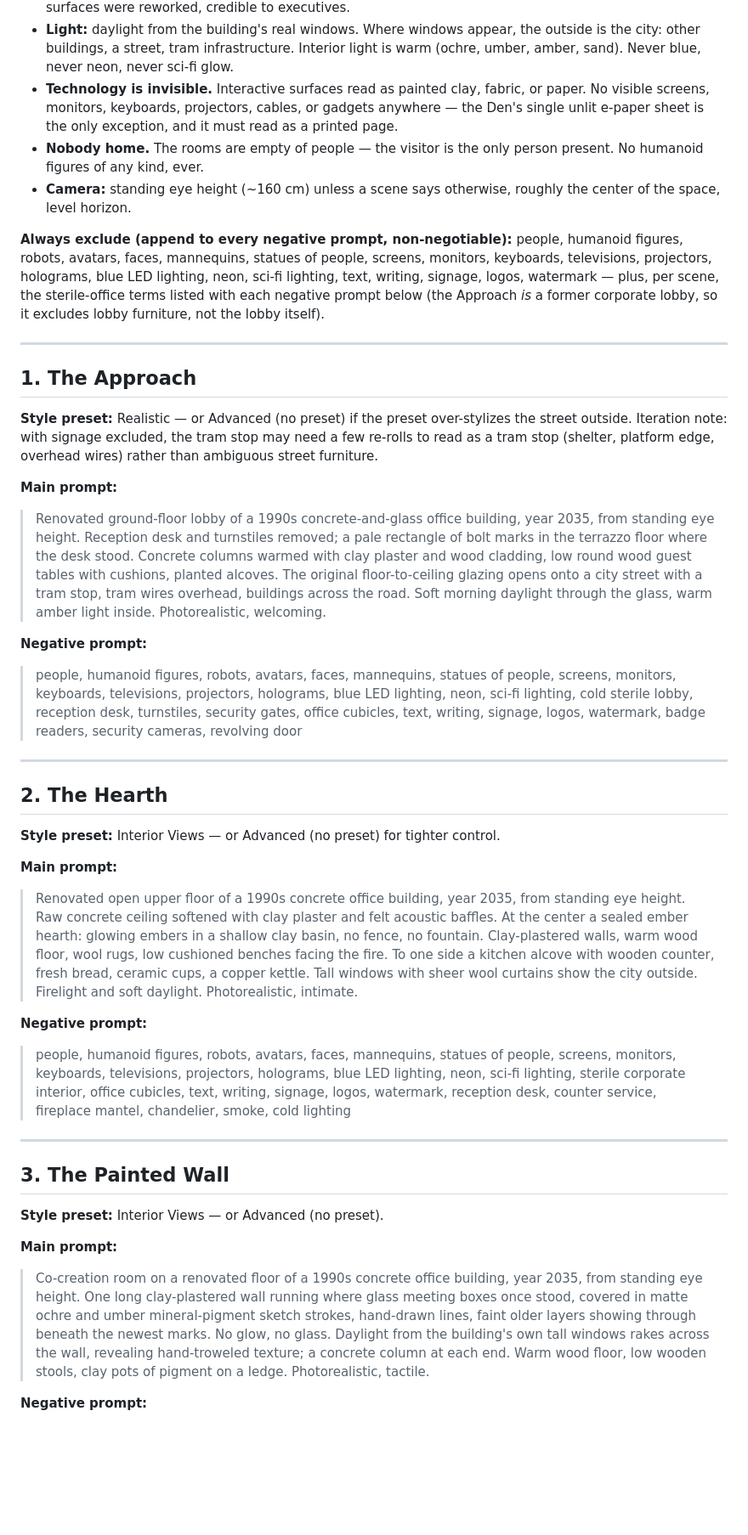
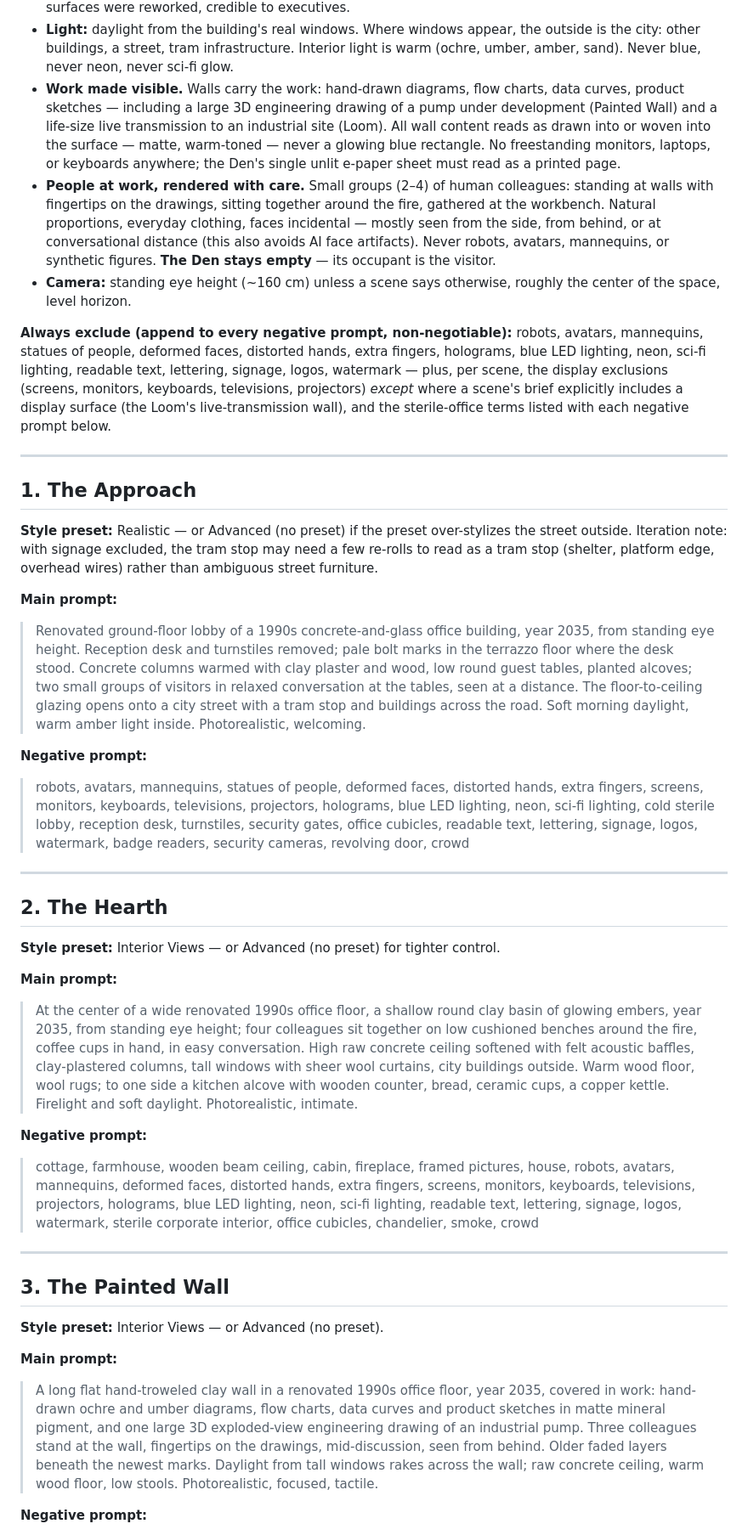
Before and after one commit to AlexHacksAround/FutureOfWork, a Markdown page: panoramas/prompts.md, the part around one of its changes. Shown at 85% size. Rendered like a GitHub page; blank space fills up the shorter version.

Commit message:
feat: work-made-visible prompt redesign — people, wall diagrams, pump drawing, live link
Co-Authored-By: Claude Fable 5 <noreply@anthropic.com>

```diff
--- a/panoramas/prompts.md
+++ b/panoramas/prompts.md
@@ -33,22 +34,31 @@ check the result against them before accepting it:
   the outside is the city: other buildings, a street, tram infrastructure.
   Interior light is warm (ochre, umber, amber, sand). Never blue, never neon,
   never sci-fi glow.
-- **Technology is invisible.** Interactive surfaces read as painted clay,
-  fabric, or paper. No visible screens, monitors, keyboards, projectors,
-  cables, or gadgets anywhere — the Den's single unlit e-paper sheet is the
-  only exception, and it must read as a printed page.
-- **Nobody home.** The rooms are empty of people — the visitor is the only
-  person present. No humanoid figures of any kind, ever.
+- **Work made visible.** Walls carry the work: hand-drawn diagrams, flow
+  charts, data curves, product sketches — including a large 3D engineering
+  drawing of a pump under development (Painted Wall) and a life-size live
+  transmission to an industrial site (Loom). All wall content reads as drawn
+  into or woven into the surface — matte, warm-toned — never a glowing blue
+  rectangle. No freestanding monitors, laptops, or keyboards anywhere; the
+  Den's single unlit e-paper sheet must read as a printed page.
+- **People at work, rendered with care.** Small groups (2–4) of human
+  colleagues: standing at walls with fingertips on the drawings, sitting
+  together around the fire, gathered at the workbench. Natural proportions,
+  everyday clothing, faces incidental — mostly seen from the side, from
+  behind, or at conversational distance (this also avoids AI face artifacts).
+  Never robots, avatars, mannequins, or synthetic figures. **The Den stays
+  empty** — its occupant is the visitor.
 - **Camera:** standing eye height (~160 cm) unless a scene says otherwise,
   roughly the center of the space, level horizon.
 
 **Always exclude (append to every negative prompt, non-negotiable):**
-people, humanoid figures, robots, avatars, faces, mannequins, statues of
-people, screens, monitors, keyboards, televisions, projectors, holograms,
-blue LED lighting, neon, sci-fi lighting, text, writing, signage, logos,
-watermark — plus, per scene, the sterile-office terms listed with each
-negative prompt below (the Approach *is* a former corporate lobby, so it
-excludes lobby furniture, not the lobby itself).
+robots, avatars, mannequins, statues of people, deformed faces, distorted
+hands, extra fingers, holograms, blue LED lighting, neon, sci-fi lighting,
+readable text, lettering, signage, logos, watermark — plus, per scene, the
+display exclusions (screens, monitors, keyboards, televisions, projectors)
+*except* where a scene's brief explicitly includes a display surface (the
+Loom's live-transmission wall), and the sterile-office terms listed with each
+negative prompt below.
 
 ---
 
@@ -58,15 +68,23 @@ excludes lobby furniture, not the lobby itself).
 
 **Main prompt:**
 
-> Renovated ground-floor lobby of a 1990s concrete-and-glass office building, year 2035, from standing eye height. Reception desk and turnstiles removed; a pale rectangle of bolt marks in the terrazzo floor where the desk stood. Concrete columns warmed with clay plaster and wood cladding, low round wood guest tables with cushions, planted alcoves. The original floor-to-ceiling glazing opens onto a city street with a tram stop, tram wires overhead, buildings across the road. Soft morning daylight through the glass, warm amber light inside. Photorealistic, welcoming.
+> Renovated ground-floor lobby of a 1990s concrete-and-glass office building,
+> year 2035, from standing eye height. Reception desk and turnstiles removed;
+> pale bolt marks in the terrazzo floor where the desk stood. Concrete columns
+> warmed with clay plaster and wood, low round guest tables, planted alcoves;
+> two small groups of visitors in relaxed conversation at the tables, seen at
+> a distance. The floor-to-ceiling glazing opens onto a city street with a
+> tram stop and buildings across the road. Soft morning daylight, warm amber
+> light inside. Photorealistic, welcoming.
 
 **Negative prompt:**
 
-> people, humanoid figures, robots, avatars, faces, mannequins, statues of
-> people, screens, monitors, keyboards, televisions, projectors, holograms,
-> blue LED lighting, neon, sci-fi lighting, cold sterile lobby, reception
-> desk, turnstiles, security gates, office cubicles, text, writing, signage,
-> logos, watermark, badge readers, security cameras, revolving door
+> robots, avatars, mannequins, statues of people, deformed faces, distorted
+> hands, extra fingers, screens, monitors, keyboards, televisions, projectors,
+> holograms, blue LED lighting, neon, sci-fi lighting, cold sterile lobby,
+> reception desk, turnstiles, security gates, office cubicles, readable text,
+> lettering, signage, logos, watermark, badge readers, security cameras,
+> revolving door, crowd
 
 ---
 
@@ -76,15 +94,23 @@ excludes lobby furniture, not the lobby itself).
 
 **Main prompt:**
 
-> Renovated open upper floor of a 1990s concrete office building, year 2035, from standing eye height. Raw concrete ceiling softened with clay plaster and felt acoustic baffles. At the center a sealed ember hearth: glowing embers in a shallow clay basin, no fence, no fountain. Clay-plastered walls, warm wood floor, wool rugs, low cushioned benches facing the fire. To one side a kitchen alcove with wooden counter, fresh bread, ceramic cups, a copper kettle. Tall windows with sheer wool curtains show the city outside. Firelight and soft daylight. Photorealistic, intimate.
+> At the center of a wide renovated 1990s office floor, a shallow round clay
+> basin of glowing embers, year 2035, from standing eye height; four
+> colleagues sit together on low cushioned benches around the fire, coffee
+> cups in hand, in easy conversation. High raw concrete ceiling softened with
+> felt acoustic baffles, clay-plastered columns, tall windows with sheer wool
+> curtains, city buildings outside. Warm wood floor, wool rugs; to one side a
+> kitchen alcove with wooden counter, bread, ceramic cups, a copper kettle.
+> Firelight and soft daylight. Photorealistic, intimate.
 
 **Negative prompt:**
 
-> people, humanoid figures, robots, avatars, faces, mannequins, statues of
-> people, screens, monitors, keyboards, televisions, projectors, holograms,
-> blue LED lighting, neon, sci-fi lighting, sterile corporate interior,
-> office cubicles, text, writing, signage, logos, watermark, reception desk,
-> counter service, fireplace mantel, chandelier, smoke, cold lighting
+> cottage, farmhouse, wooden beam ceiling, cabin, fireplace, framed pictures,
+> house, robots, avatars, mannequins, deformed faces, distorted hands, extra
+> fingers, screens, monitors, keyboards, televisions, projectors, holograms,
+> blue LED lighting, neon, sci-fi lighting, readable text, lettering, signage,
+> logos, watermark, sterile corporate interior, office cubicles, chandelier,
+> smoke, crowd
 
 ---
 
@@ -94,7 +120,14 @@ excludes lobby furniture, not the lobby itself).
 
 **Main prompt:**
 
-> Co-creation room on a renovated floor of a 1990s concrete office building, year 2035, from standing eye height. One long clay-plastered wall running where glass meeting boxes once stood, covered in matte ochre and umber mineral-pigment sketch strokes, hand-drawn lines, faint older layers showing through beneath the newest marks. No glow, no glass. Daylight from the building's own tall windows rakes across the wall, revealing hand-troweled texture; a concrete column at each end. Warm wood floor, low wooden stools, clay pots of pigment on a ledge. Photorealistic, tactile.
+> A long flat hand-troweled clay wall in a renovated 1990s office floor, year
+> 2035, covered in work: hand-drawn ochre and umber diagrams, flow charts,
+> data curves and product sketches in matte mineral pigment, and one large 3D
+> exploded-view engineering drawing of an industrial pump. Three colleagues
+> stand at the wall, fingertips on the drawings, mid-discussion, seen from
+> behind. Older faded layers beneath the newest marks. Daylight from tall
+> windows rakes across the wall; raw concrete ceiling, warm wood floor, low
+> stools. Photorealistic, focused, tactile.
 
 **Negative prompt:**
 
```
Also changed, not shown: other parts of panoramas/prompts.md (+51 -33 lines), docs/plans/2026-07-05-office-of-the-future-design.md (+11 -0 lines).
